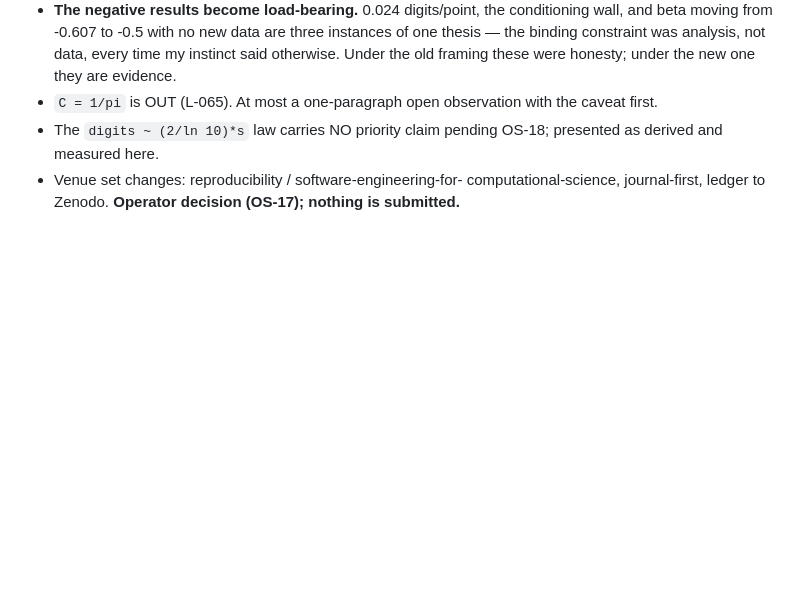
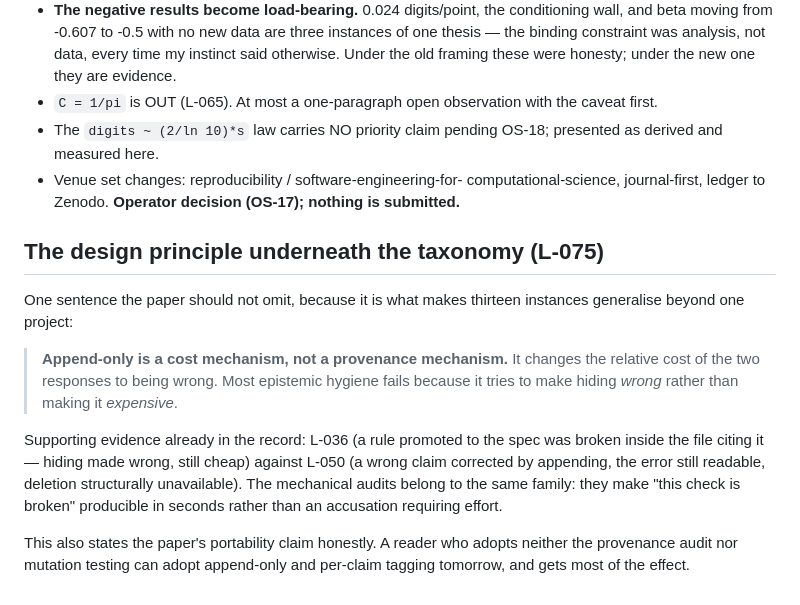
Before and after one commit to papanokechi/project-fingerprint, a Markdown page: toeplitz_phase0/methods_paper_outline.md, the part around the change. GitHub-like rendering; blank space fills up the shorter version.

```diff
--- a/toeplitz_phase0/methods_paper_outline.md
+++ b/toeplitz_phase0/methods_paper_outline.md
@@ -172,3 +172,25 @@ tidied is the asset, and it is the artifact a reader would actually want.
 * Venue set changes: reproducibility / software-engineering-for-
   computational-science, journal-first, ledger to Zenodo. **Operator
   decision (OS-17); nothing is submitted.**
+
+
+## The design principle underneath the taxonomy (L-075)
+
+One sentence the paper should not omit, because it is what makes thirteen
+instances generalise beyond one project:
+
+> **Append-only is a cost mechanism, not a provenance mechanism.** It
+> changes the relative cost of the two responses to being wrong. Most
+> epistemic hygiene fails because it tries to make hiding *wrong* rather
+> than making it *expensive*.
+
+Supporting evidence already in the record: L-036 (a rule promoted to the
+spec was broken inside the file citing it — hiding made wrong, still cheap)
+against L-050 (a wrong claim corrected by appending, the error still
+readable, deletion structurally unavailable). The mechanical audits belong
+to the same family: they make "this check is broken" producible in seconds
+rather than an accusation requiring effort.
+
+This also states the paper's portability claim honestly. A reader who
+adopts neither the provenance audit nor mutation testing can adopt
+append-only and per-claim tagging tomorrow, and gets most of the effect.
```
Also changed, not shown: toeplitz_phase0/ledger.md (+71 -0 lines).
